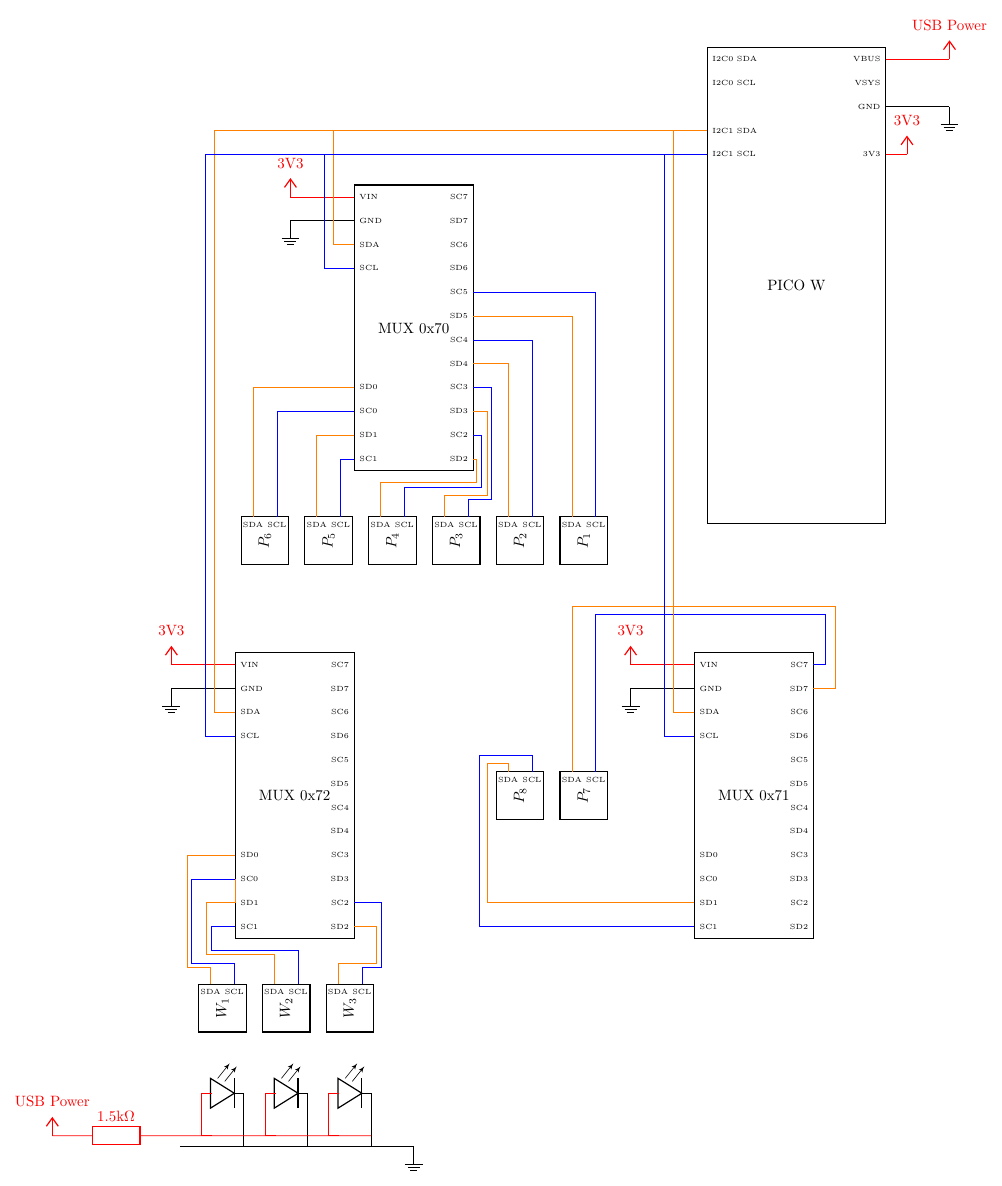
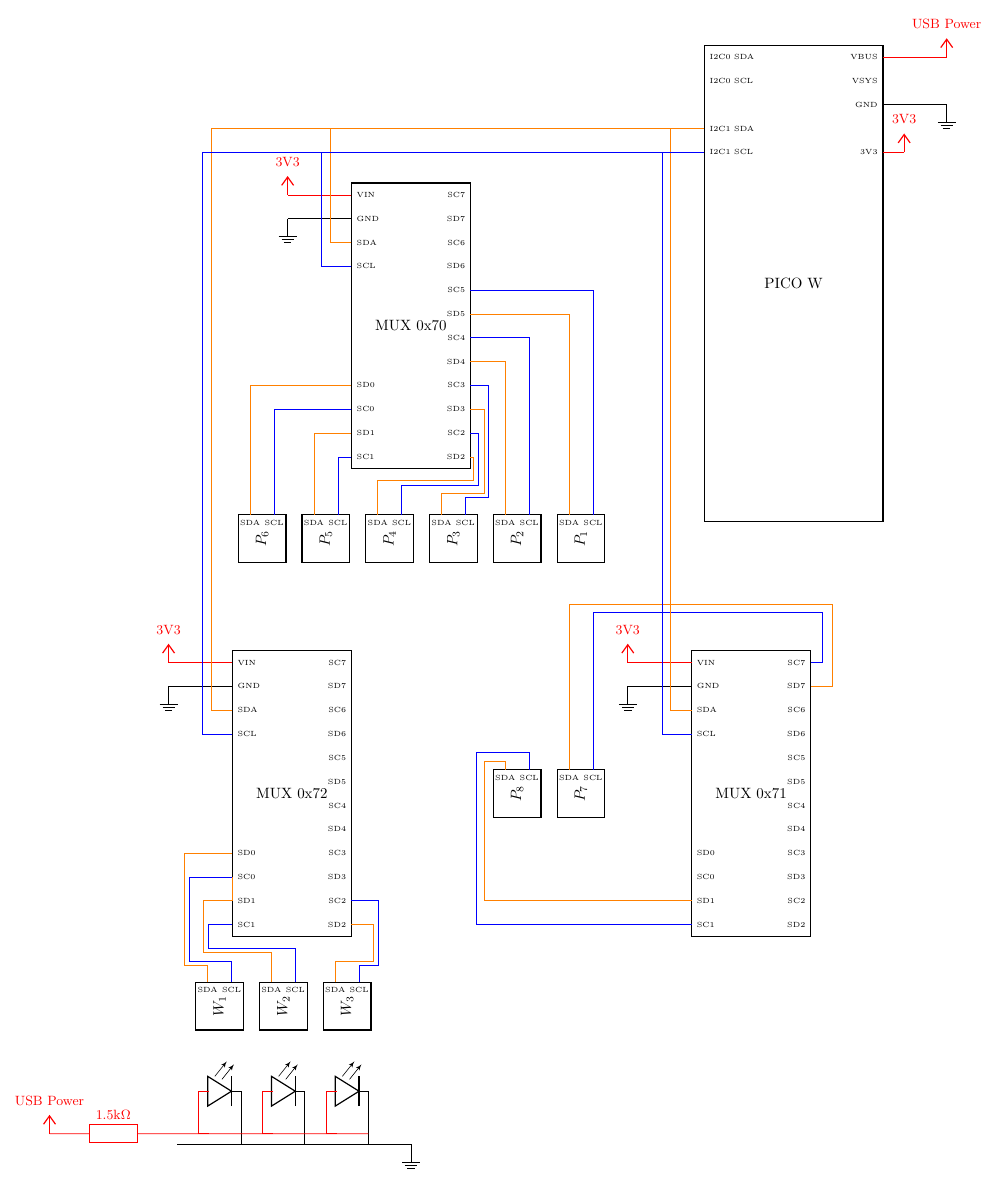
Before and after one commit to thoherr/smart.city.kempten, a LaTeX figure (docs/wiring_inner_city.tex): the whole page. Compiled offline with pdfLaTeX.

Commit message:
use small font

```diff
--- a/docs/wiring_inner_city.tex
+++ b/docs/wiring_inner_city.tex
@@ -124,9 +124,9 @@
  external pins width=0.0,
  external pad fraction=4 ](P){PICO W};
 
-\draw (P.pin 38) -- ++(1.5,0) node[ground]{};
-\draw [color=red] (P.pin 40) -- ++(1.5,0) node[vcc]{USB Power};
-\draw [color=red] (P.pin 36) -- ++(0.5,0) node[vcc]{3V3};
+\draw (P.pin 38) -- ++(1.5,0) node[ground, font=\small]{};
+\draw [color=red] (P.pin 40) -- ++(1.5,0) node[vcc, font=\small]{USB Power};
+\draw [color=red] (P.pin 36) -- ++(0.5,0) node[vcc, font=\small]{3V3};
 \node [right, font=\tiny] at (P.pin 1) {I2C0 SDA};
 \node [right, font=\tiny] at (P.pin 2) {I2C0 SCL};
 \node [right, font=\tiny] at (P.pin 4) {I2C1 SDA};
```
Also changed, not shown: docs/wiring_inner_city.pdf, docs/wiring_inner_city.tex (8 more changed lines).
